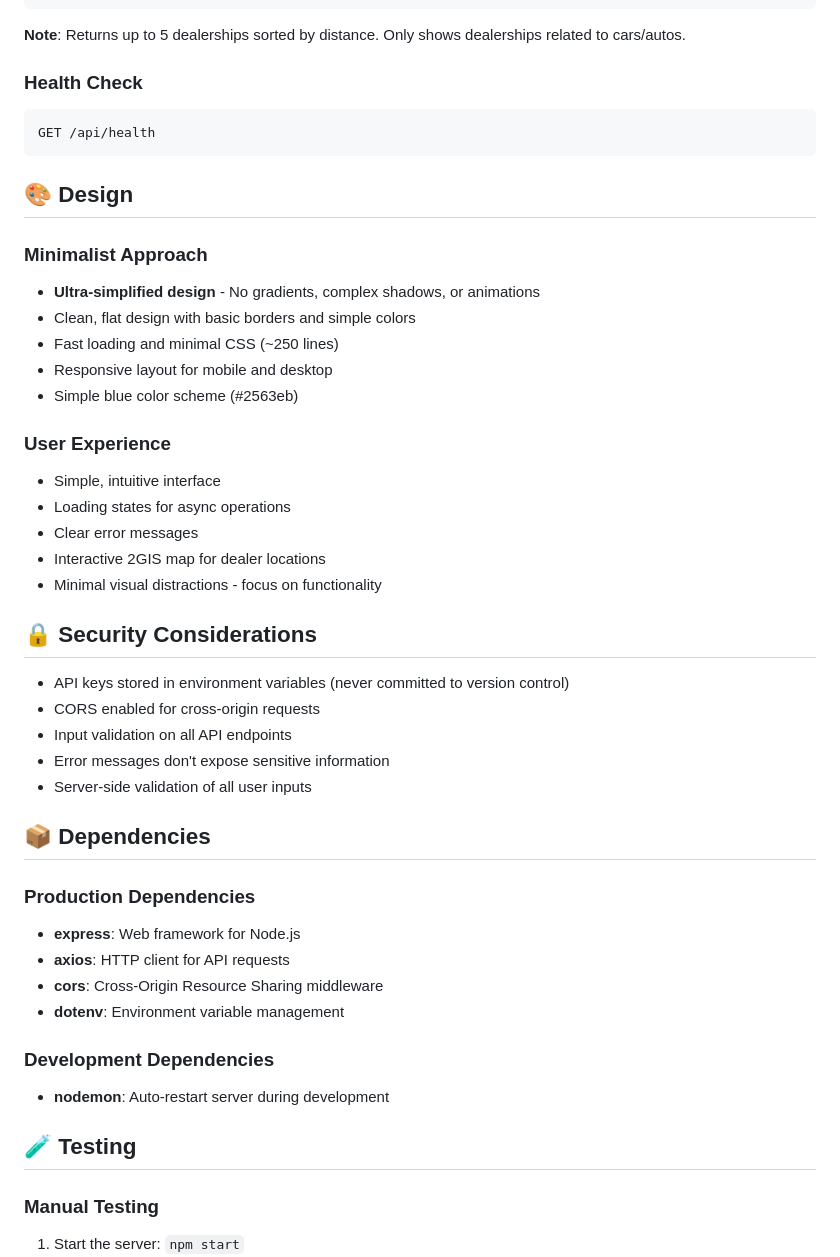
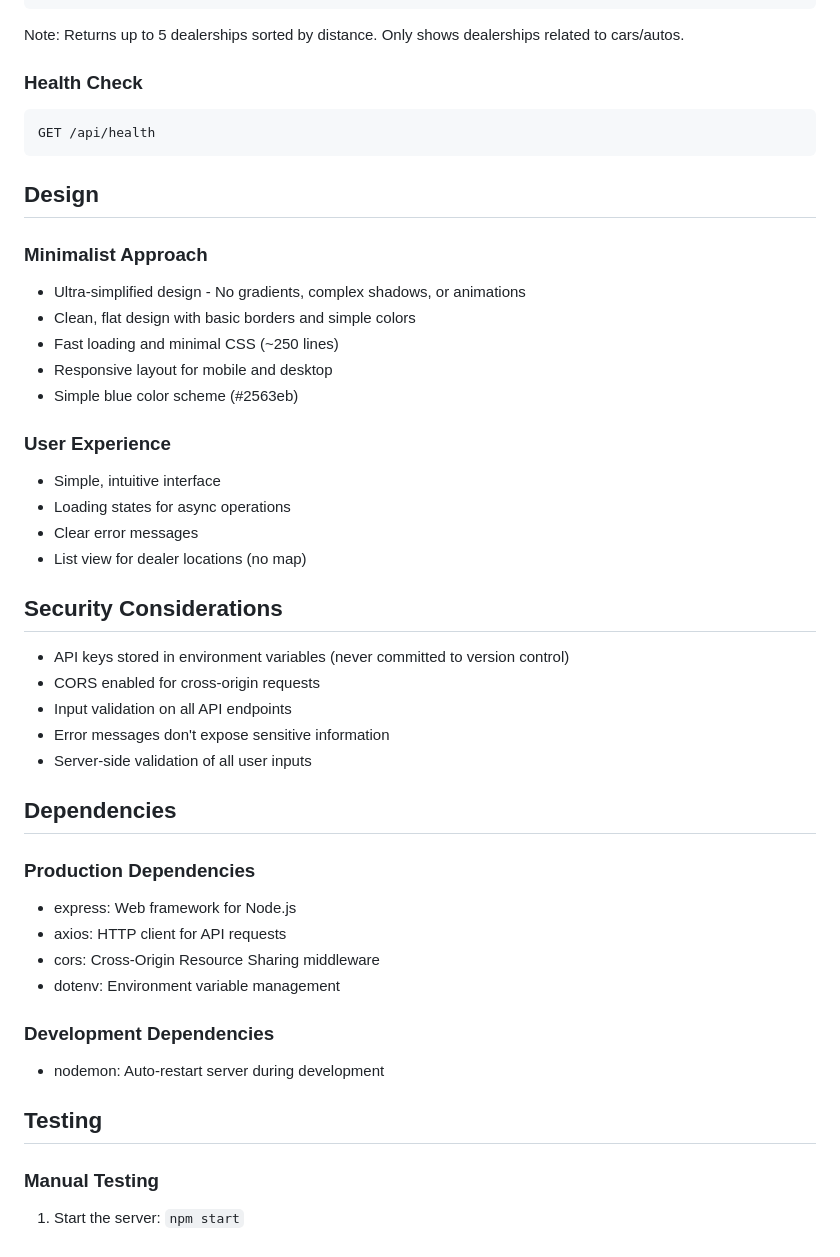
Before and after one commit to ayanvrsn/assignment2-backend, a Markdown page: README.md, the part around the change printed below. Rendered like a GitHub page.

````diff
--- a/README.md
+++ b/README.md
@@ -198,17 +198,17 @@ GET /api/dealers/coordinates?lat=40.7128&lon=-74.0060&radius=10
 }
 ```
 
-**Note**: Returns up to 5 dealerships sorted by distance. Only shows dealerships related to cars/autos.
+Note: Returns up to 5 dealerships sorted by distance. Only shows dealerships related to cars/autos.
 
 ### Health Check
 ```
 GET /api/health
 ```
 
-## 🎨 Design
+## Design
 
 ### Minimalist Approach
-- **Ultra-simplified design** - No gradients, complex shadows, or animations
+- Ultra-simplified design - No gradients, complex shadows, or animations
 - Clean, flat design with basic borders and simple colors
 - Fast loading and minimal CSS (~250 lines)
 - Responsive layout for mobile and desktop
@@ -218,10 +218,9 @@ GET /api/health
 - Simple, intuitive interface
 - Loading states for async operations
 - Clear error messages
-- Interactive 2GIS map for dealer locations
-- Minimal visual distractions - focus on functionality
+- List view for dealer locations (no map)
 
-## 🔒 Security Considerations
+## Security Considerations
 
 - API keys stored in environment variables (never committed to version control)
 - CORS enabled for cross-origin requests
@@ -229,18 +228,18 @@ GET /api/health
 - Error messages don't expose sensitive information
 - Server-side validation of all user inputs
 
-## 📦 Dependencies
+## Dependencies
 
 ### Production Dependencies
-- **express**: Web framework for Node.js
-- **axios**: HTTP client for API requests
-- **cors**: Cross-Origin Resource Sharing middleware
-- **dotenv**: Environment variable management
+- express: Web framework for Node.js
+- axios: HTTP client for API requests
+- cors: Cross-Origin Resource Sharing middleware
+- dotenv: Environment variable management
 
 ### Development Dependencies
-- **nodemon**: Auto-restart server during development
+- nodemon: Auto-restart server during development
 
-## 🧪 Testing
+## Testing
 
 ### Manual Testing
 1. Start the server: `npm start`
````
Also changed, not shown: other parts of README.md (+37 -37 lines).
